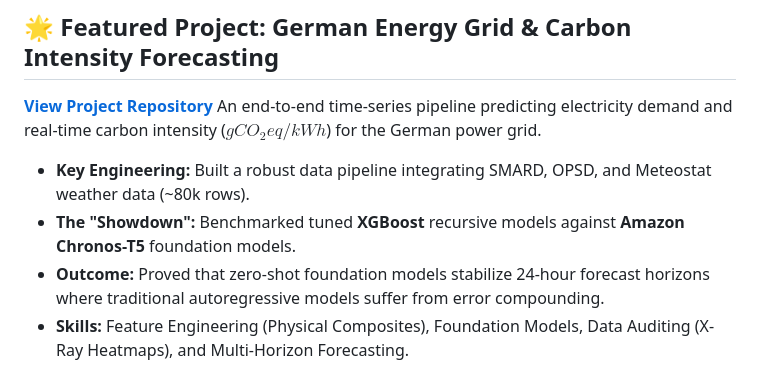
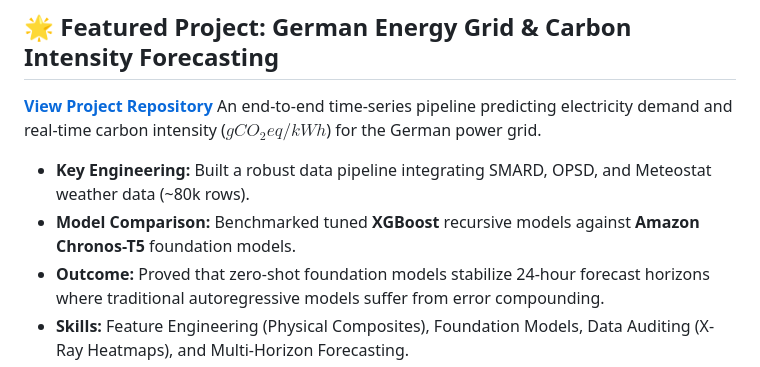
Before and after one commit to kwesiamoh/kwesiamoh.github.io, a Markdown page: README.md, the part around the change. Drawn GitHub-style.

Commit message:
Update README with model comparison section

```diff
--- a/README.md
+++ b/README.md
@@ -28,7 +28,7 @@ I am a Process & Environmental Engineer specializing in the digitalization of in
 **[View Project Repository](https://github.com/kwesiamoh/energy-forecast)** An end-to-end time-series pipeline predicting electricity demand and real-time carbon intensity ($gCO_2eq/kWh$) for the German power grid.
 
 * **Key Engineering:** Built a robust data pipeline integrating SMARD, OPSD, and Meteostat weather data (~80k rows).
-* **The "Showdown":** Benchmarked tuned **XGBoost** recursive models against **Amazon Chronos-T5** foundation models.
+* **Model Comparison:** Benchmarked tuned **XGBoost** recursive models against **Amazon Chronos-T5** foundation models.
 * **Outcome:** Proved that zero-shot foundation models stabilize 24-hour forecast horizons where traditional autoregressive models suffer from error compounding.
 * **Skills:** Feature Engineering (Physical Composites), Foundation Models, Data Auditing (X-Ray Heatmaps), and Multi-Horizon Forecasting.
 
```
